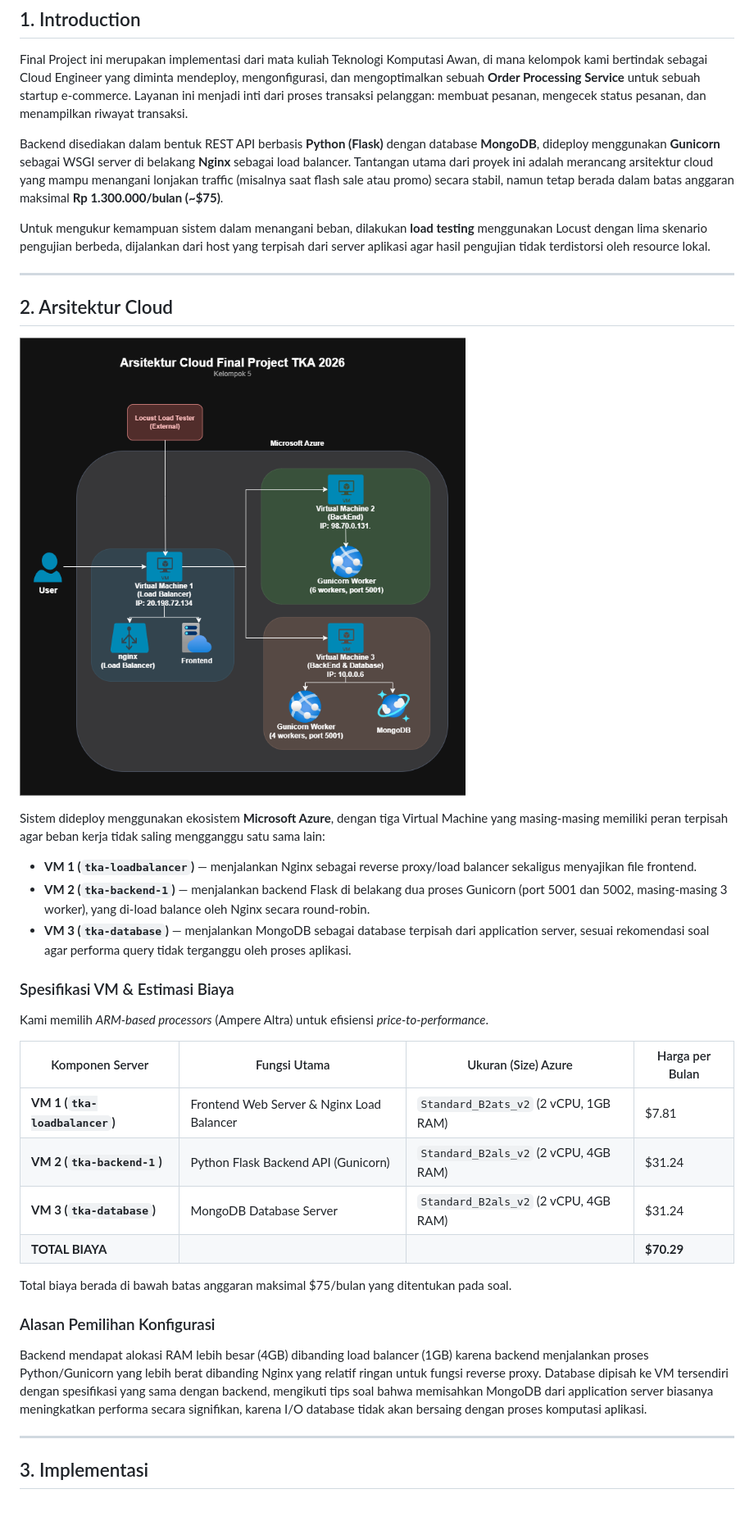
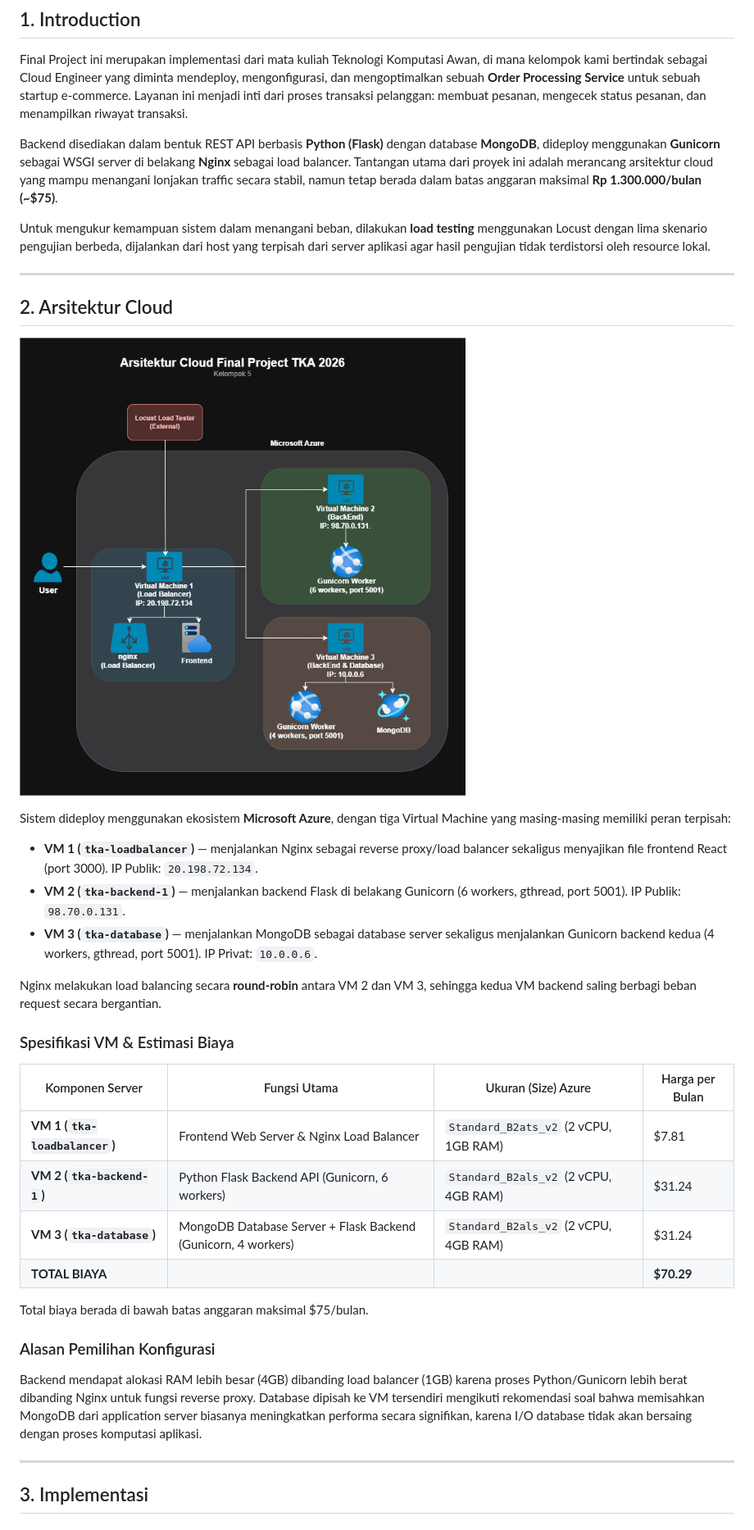
Before and after one commit to knownasrayy/FP-TKA-KEL5, a Markdown page: README.md, the part around one of its changes. Shown at 82% size. Rendered like a GitHub page.

```diff
--- a/README.md
+++ b/README.md
@@ -19,7 +19,7 @@
 
 Final Project ini merupakan implementasi dari mata kuliah Teknologi Komputasi Awan, di mana kelompok kami bertindak sebagai Cloud Engineer yang diminta mendeploy, mengonfigurasi, dan mengoptimalkan sebuah **Order Processing Service** untuk sebuah startup e-commerce. Layanan ini menjadi inti dari proses transaksi pelanggan: membuat pesanan, mengecek status pesanan, dan menampilkan riwayat transaksi.
 
-Backend disediakan dalam bentuk REST API berbasis **Python (Flask)** dengan database **MongoDB**, dideploy menggunakan **Gunicorn** sebagai WSGI server di belakang **Nginx** sebagai load balancer. Tantangan utama dari proyek ini adalah merancang arsitektur cloud yang mampu menangani lonjakan traffic (misalnya saat flash sale atau promo) secara stabil, namun tetap berada dalam batas anggaran maksimal **Rp 1.300.000/bulan (~$75)**.
+Backend disediakan dalam bentuk REST API berbasis **Python (Flask)** dengan database **MongoDB**, dideploy menggunakan **Gunicorn** sebagai WSGI server di belakang **Nginx** sebagai load balancer. Tantangan utama dari proyek ini adalah merancang arsitektur cloud yang mampu menangani lonjakan traffic secara stabil, namun tetap berada dalam batas anggaran maksimal **Rp 1.300.000/bulan (~$75)**.
 
 Untuk mengukur kemampuan sistem dalam menangani beban, dilakukan **load testing** menggunakan Locust dengan lima skenario pengujian berbeda, dijalankan dari host yang terpisah dari server aplikasi agar hasil pengujian tidak terdistorsi oleh resource lokal.
 
@@ -27,30 +27,30 @@ Untuk mengukur kemampuan sistem dalam menangani beban, dilakukan **load testing*
 
 ## 2. Arsitektur Cloud
 
-![Arsitektur Cloud](https://github.com/knownasrayy/FP-TKA-KEL5/blob/main/result/Arsitektur%20Cloud%20FP%20Kel%205.png)
+![Arsitektur Cloud](result/Arsitektur%20Cloud%20FP%20Kel%205.png)
 
-Sistem dideploy menggunakan ekosistem **Microsoft Azure**, dengan tiga Virtual Machine yang masing-masing memiliki peran terpisah agar beban kerja tidak saling mengganggu satu sama lain:
+Sistem dideploy menggunakan ekosistem **Microsoft Azure**, dengan tiga Virtual Machine yang masing-masing memiliki peran terpisah:
 
-- **VM 1 (`tka-loadbalancer`)** — menjalankan Nginx sebagai reverse proxy/load balancer sekaligus menyajikan file frontend.
-- **VM 2 (`tka-backend-1`)** — menjalankan backend Flask di belakang dua proses Gunicorn (port 5001 dan 5002, masing-masing 3 worker), yang di-load balance oleh Nginx secara round-robin.
-- **VM 3 (`tka-database`)** — menjalankan MongoDB sebagai database terpisah dari application server, sesuai rekomendasi soal agar performa query tidak terganggu oleh proses aplikasi.
+- **VM 1 (`tka-loadbalancer`)** — menjalankan Nginx sebagai reverse proxy/load balancer sekaligus menyajikan file frontend React (port 3000). IP Publik: `20.198.72.134`.
+- **VM 2 (`tka-backend-1`)** — menjalankan backend Flask di belakang Gunicorn (6 workers, gthread, port 5001). IP Publik: `98.70.0.131`.
+- **VM 3 (`tka-database`)** — menjalankan MongoDB sebagai database server sekaligus menjalankan Gunicorn backend kedua (4 workers, gthread, port 5001). IP Privat: `10.0.0.6`.
+
+Nginx melakukan load balancing secara **round-robin** antara VM 2 dan VM 3, sehingga kedua VM backend saling berbagi beban request secara bergantian.
 
 ### Spesifikasi VM & Estimasi Biaya
-
-Kami memilih *ARM-based processors* (Ampere Altra) untuk efisiensi *price-to-performance*.
 
 | Komponen Server | Fungsi Utama | Ukuran (Size) Azure | Harga per Bulan |
 |---|---|---|---|
 | **VM 1 (`tka-loadbalancer`)** | Frontend Web Server & Nginx Load Balancer | `Standard_B2ats_v2` (2 vCPU, 1GB RAM) | $7.81 |
-| **VM 2 (`tka-backend-1`)** | Python Flask Backend API (Gunicorn) | `Standard_B2als_v2` (2 vCPU, 4GB RAM) | $31.24 |
-| **VM 3 (`tka-database`)** | MongoDB Database Server | `Standard_B2als_v2` (2 vCPU, 4GB RAM) | $31.24 |
+| **VM 2 (`tka-backend-1`)** | Python Flask Backend API (Gunicorn, 6 workers) | `Standard_B2als_v2` (2 vCPU, 4GB RAM) | $31.24 |
+| **VM 3 (`tka-database`)** | MongoDB Database Server + Flask Backend (Gunicorn, 4 workers) | `Standard_B2als_v2` (2 vCPU, 4GB RAM) | $31.24 |
 | **TOTAL BIAYA** | | | **$70.29** |
 
-Total biaya berada di bawah batas anggaran maksimal $75/bulan yang ditentukan pada soal.
+Total biaya berada di bawah batas anggaran maksimal $75/bulan.
 
 ### Alasan Pemilihan Konfigurasi
 
-Backend mendapat alokasi RAM lebih besar (4GB) dibanding load balancer (1GB) karena backend menjalankan proses Python/Gunicorn yang lebih berat dibanding Nginx yang relatif ringan untuk fungsi reverse proxy. Database dipisah ke VM tersendiri dengan spesifikasi yang sama dengan backend, mengikuti tips soal bahwa memisahkan MongoDB dari application server biasanya meningkatkan performa secara signifikan, karena I/O database tidak akan bersaing dengan proses komputasi aplikasi.
+Backend mendapat alokasi RAM lebih besar (4GB) dibanding load balancer (1GB) karena proses Python/Gunicorn lebih berat dibanding Nginx untuk fungsi reverse proxy. Database dipisah ke VM tersendiri mengikuti rekomendasi soal bahwa memisahkan MongoDB dari application server biasanya meningkatkan performa secara signifikan, karena I/O database tidak akan bersaing dengan proses komputasi aplikasi.
 
 ---
 
```
Also changed, not shown: other parts of README.md (+128 -96 lines).
